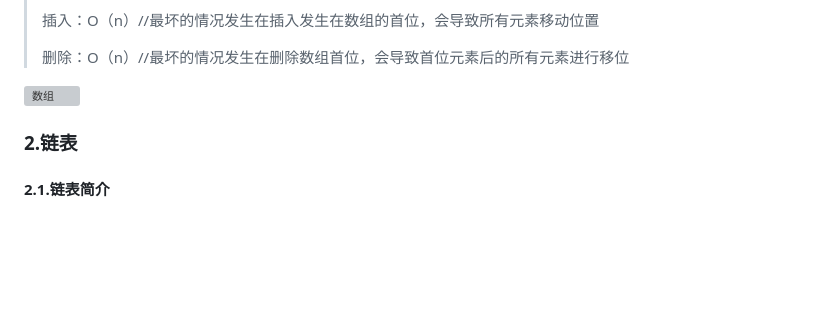
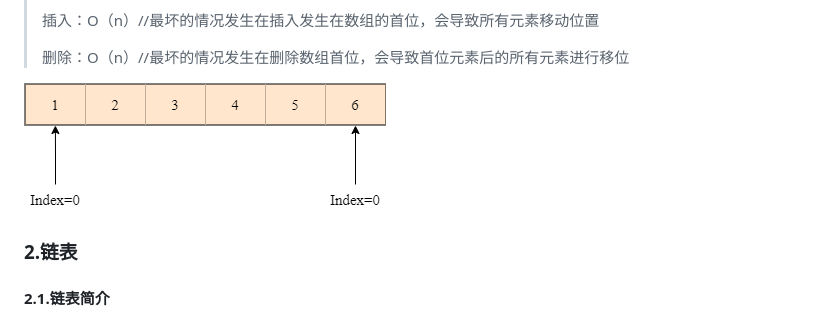
Before and after one commit to Yanyu07/PersonalNote, a Markdown page: 数据结构.md, the part around the change. GitHub-like rendering; blank space fills up the shorter version; grey boxes are pictures that could not be loaded.

```diff
--- a/数据结构.md
+++ b/数据结构.md
@@ -20,7 +20,7 @@
 >
 > 删除：O（n）//最坏的情况发生在删除数组首位，会导致首位元素后的所有元素进行移位
 
-![数组](\image\数组.png)
+![数组](/image/数组.png)
 
 ### 2.链表
 
```
